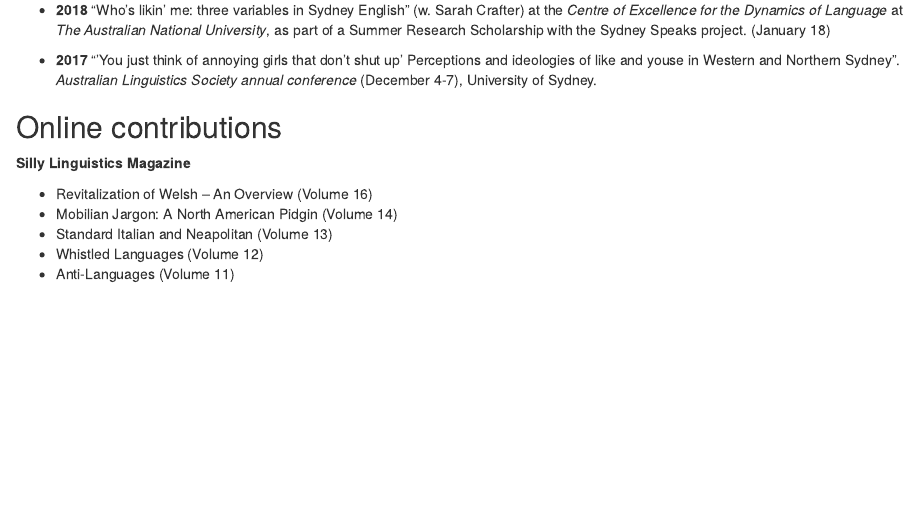
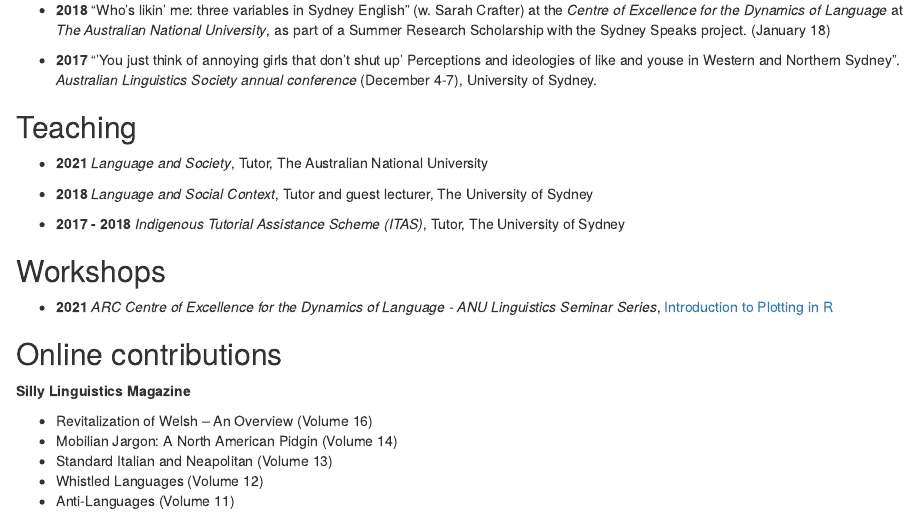
Before and after one commit to ems1010/Website, an R Markdown document (content/CV.rmd): the page in a window 1100 px wide, from 620 px down. Rendered offline with R 4.5, knitr and Pandoc, with nearby package versions.

Commit message:
Update CV

```diff
--- a/content/CV.rmd
+++ b/content/CV.rmd
@@ -32,6 +33,16 @@ knitr::opts_chunk$set(echo = TRUE)
 
 * **2017**	“’You just think of annoying girls that don't shut up’ Perceptions and ideologies of like and youse in Western and Northern Sydney”. *Australian Linguistics Society annual conference* (December 4-7), University of Sydney.
 
+## Teaching
+* **2021** *Language and Society*, Tutor, The Australian National University
+
+* **2018** *Language and Social Context*, Tutor and guest lecturer, The University of Sydney
+
+* **2017 - 2018** *Indigenous Tutorial Assistance Scheme (ITAS)*, Tutor, The University of Sydney
+
+## Workshops
+* **2021** *ARC Centre of Excellence for the Dynamics of Language - ANU Linguistics Seminar Series*, [Introduction to Plotting in R](https://youtu.be/81KszuTAw6w)
+
 ## Online contributions
 **Silly Linguistics Magazine**
 
```
Also changed, not shown: content/CV.rmd (1 more changed lines).
